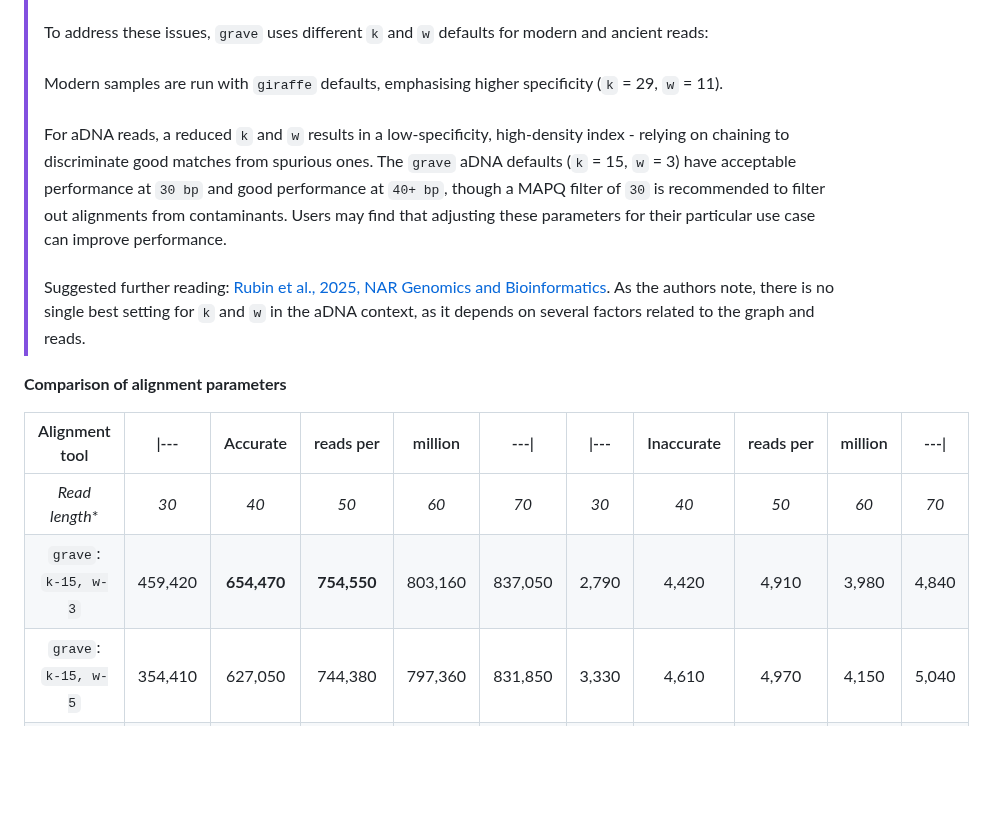
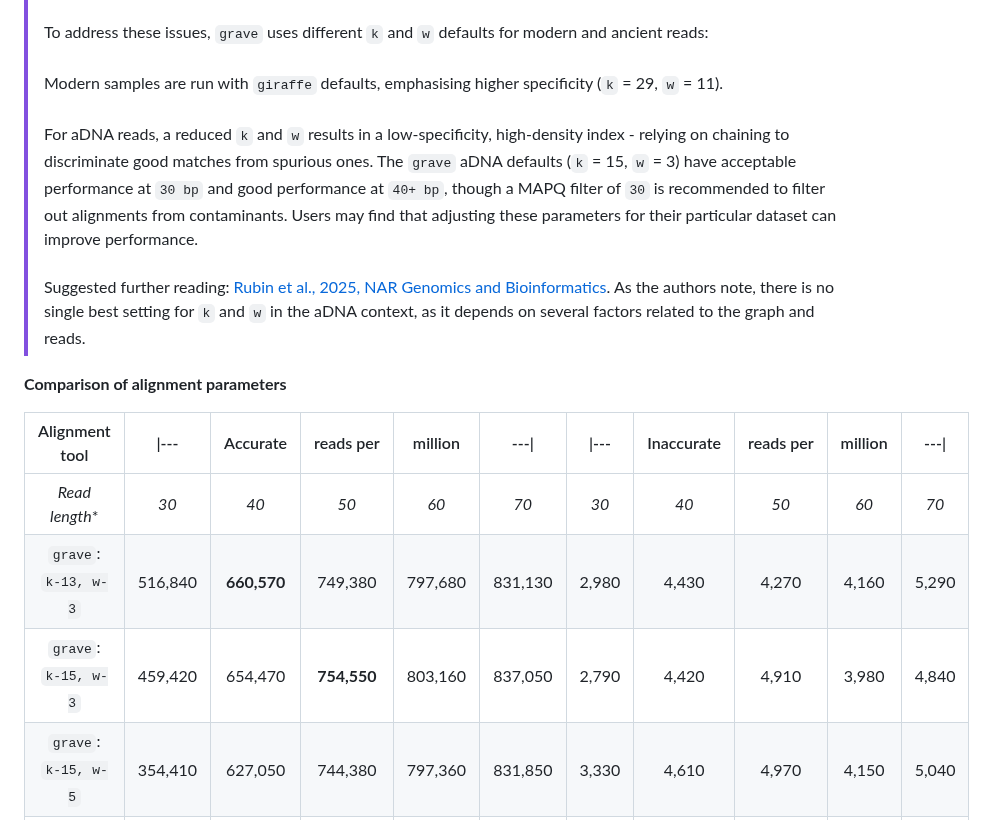
Before and after one commit to NBISweden/grave, a Markdown page: README.md, the part around the change. GitHub-like rendering; blank space fills up the shorter version.

Commit message:
add 13-3 results

```diff
--- a/README.md
+++ b/README.md
@@ -143,7 +143,7 @@ Complete a `samplesheet.csv` file, detailing file system paths to your reads. Th
 > Users should keep in mind that reads shorter than `k+w-1` cannot be aligned, as they are too long for minimiser computation. Furthermore, with very short reads (~30 bp) users may notice fewer high quality alignments (MAPQ 30+) - this is expected if there are many comparably scoring chains entering extension, thus many potential secondary alignments for a read.<br><br>
 > To address these issues, `grave` uses different `k` and `w` defaults for modern and ancient reads:<br><br>
 > Modern samples are run with `giraffe` defaults, emphasising higher specificity (`k` = 29, `w` = 11).<br><br>
-> For aDNA reads, a reduced `k` and `w` results in a low-specificity, high-density index - relying on chaining to discriminate good matches from spurious ones. The `grave` aDNA defaults (`k` = 15, `w` = 3) have acceptable performance at `30 bp` and good performance at `40+ bp`, though a MAPQ filter of `30` is recommended to filter out alignments from contaminants. Users may find that adjusting these parameters for their particular use case can improve performance.<br><br>
+> For aDNA reads, a reduced `k` and `w` results in a low-specificity, high-density index - relying on chaining to discriminate good matches from spurious ones. The `grave` aDNA defaults (`k` = 15, `w` = 3) have acceptable performance at `30 bp` and good performance at `40+ bp`, though a MAPQ filter of `30` is recommended to filter out alignments from contaminants. Users may find that adjusting these parameters for their particular dataset can improve performance.<br><br>
 > Suggested further reading: [Rubin et al., 2025, NAR Genomics and Bioinformatics](https://academic.oup.com/nargab/article/7/4/lqaf170/8376687). As the authors note, there is no single best setting for `k` and `w` in the aDNA context, as it depends on several factors related to the graph and reads.
 
 **Comparison of alignment parameters**<br>
@@ -151,7 +151,8 @@ Complete a `samplesheet.csv` file, detailing file system paths to your reads. Th
 | Alignment tool | \|--- | Accurate| reads&nbsp;per | million | ---\| | \|--- | Inaccurate | reads&nbsp;per  | million | ---\| |
 | :-:                                |  :-:        | :-:         | :-:         | :-:         | :-:         | :-:   | :-:   | :-:   | :-:   | :-:   |
 | *Read length*\*                    | *30*        | *40*        | *50*        | *60*        | *70*        | *30*  | *40*  | *50*  | *60*  | *70*  |
-| `grave`: `k-15, w-3`               | 459,420     | **654,470** | **754,550** | 803,160     | 837,050     | 2,790 | 4,420 | 4,910 | 3,980 | 4,840 |
+| `grave`: `k-13, w-3`               | 516,840     | **660,570** | 749,380     | 797,680     | 831,130     | 2,980 | 4,430 | 4,270 | 4,160 | 5,290 |
+| `grave`: `k-15, w-3`               | 459,420     | 654,470     | **754,550** | 803,160     | 837,050     | 2,790 | 4,420 | 4,910 | 3,980 | 4,840 |
 | `grave`: `k-15, w-5`               | 354,410     | 627,050     | 744,380     | 797,360     | 831,850     | 3,330 | 4,610 | 4,970 | 4,150 | 5,040 |
 | `grave`: `k-19, w-3`               | 396,080     | 603,760     | 740,410     | **805,890** | **841,830** | 6,910 | 4,600 | 5,150 | 4,500 | 4,910 |
 | `grave`: `k-19, w-5`               | 410,240     | 578,510     | 724,250     | 797,790     | 836,140     | 8,750 | 5,350 | 5,250 | 4,830 | 5,000 |
```
